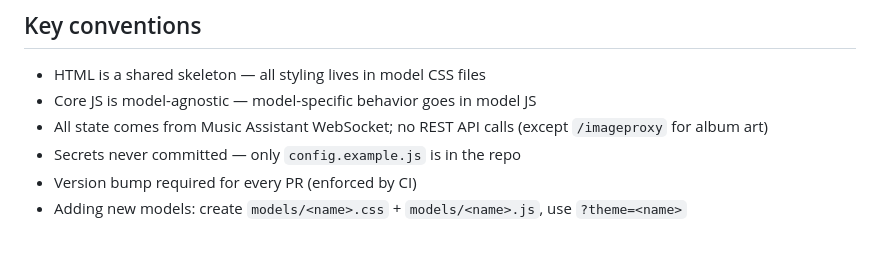
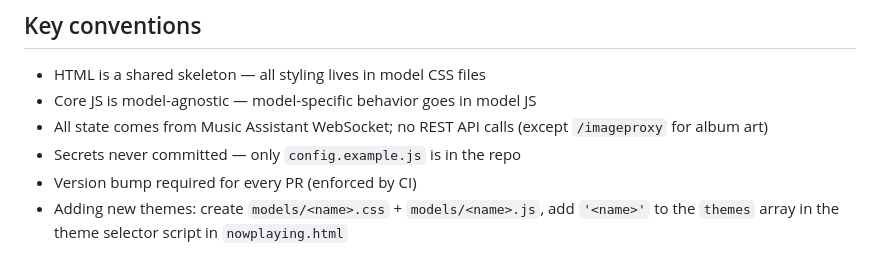
Before and after one commit to jacoberrol/visualizer, a Markdown page: CLAUDE.md, the part around the change. GitHub-like rendering.

```diff
--- a/CLAUDE.md
+++ b/CLAUDE.md
@@ -80,4 +80,4 @@ Select with `?theme=te` (default) or `?theme=crt`.
 - All state comes from Music Assistant WebSocket; no REST API calls (except `/imageproxy` for album art)
 - Secrets never committed — only `config.example.js` is in the repo
 - Version bump required for every PR (enforced by CI)
-- Adding new models: create `models/<name>.css` + `models/<name>.js`, use `?theme=<name>`
+- Adding new themes: create `models/<name>.css` + `models/<name>.js`, add `'<name>'` to the `themes` array in the theme selector script in `nowplaying.html`
```
Also changed, not shown: README.md (+7 -3 lines).
